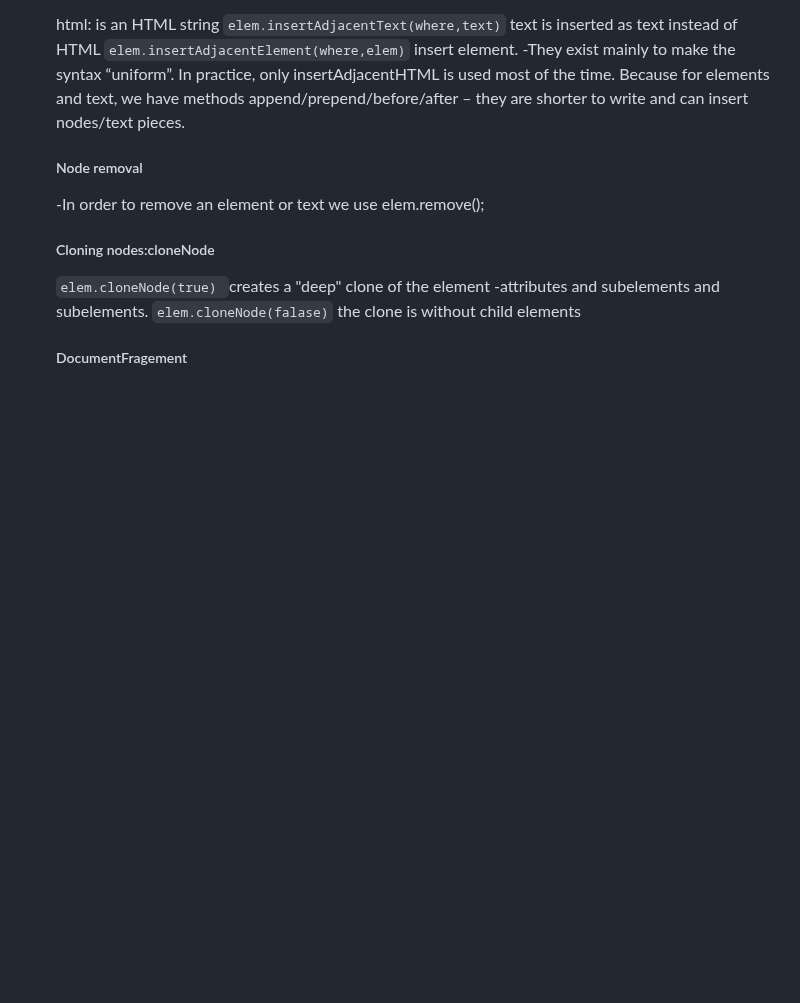
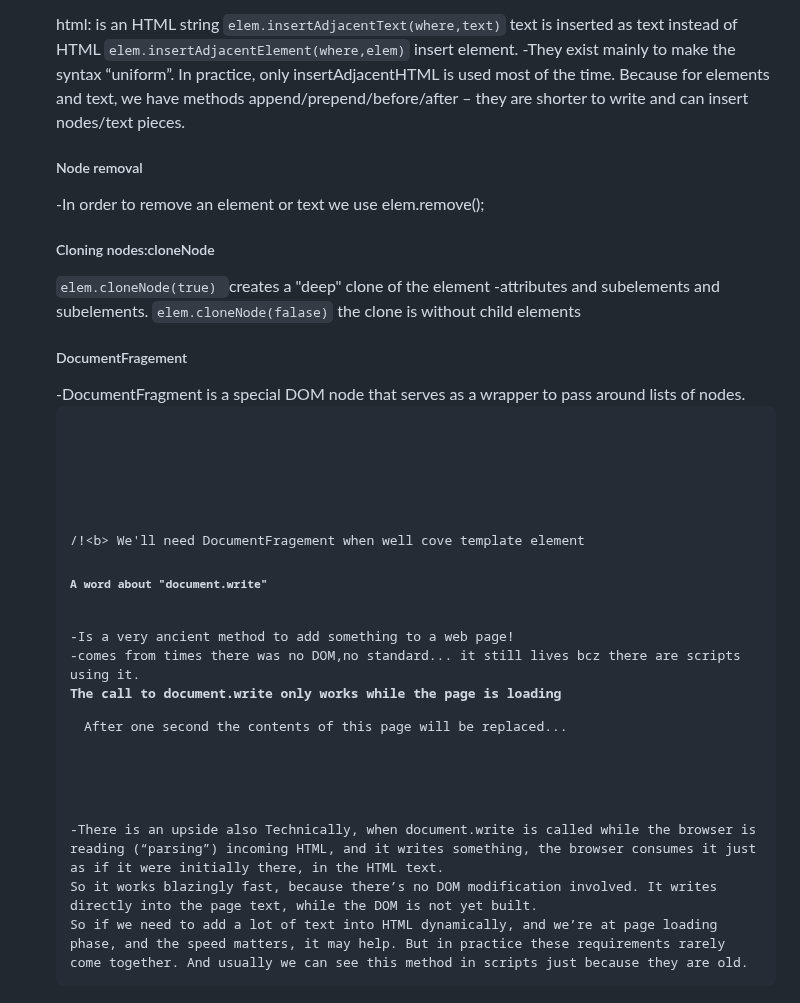
Before and after one commit to okko222/JS-Document, a Markdown page: walkingTheDOM/README.md, the part around the change. GitHub-like rendering; blank space fills up the shorter version.

```diff
--- a/walkingTheDOM/README.md
+++ b/walkingTheDOM/README.md
@@ -274,4 +274,38 @@ html: is an HTML string
   <h5>Cloning nodes:cloneNode</h5>
   <code>elem.cloneNode(true) </code>creates a "deep" clone of the element -attributes and subelements and subelements.
   <code>elem.cloneNode(falase)</code> the clone is without child elements
-  <h5>DocumentFragement</h5>
+<h5>DocumentFragement</h5>
+-DocumentFragment is a special DOM node that serves as a wrapper to pass around lists of nodes.
+<pre><code>
+  <ul id="ul"></ul>
+
+<script>
+function getListContent() {
+  let fragment = new DocumentFragment();
+
+  for(let i=1; i<=3; i++) {
+    let li = document.createElement('li');
+    li.append(i);
+    fragment.append(li);
+  }
+
+  return fragment;
+}
+
+ul.append(getListContent()); // (*)
+</script>
+</code></pre>
+/!\<b> We'll need DocumentFragement when well cove template element</b>
+<h5>A word about "document.write"</h5>
+-Is a very ancient method to add something to a web page!
+-comes from times there was no DOM,no standard... it still lives bcz there are scripts using it.
+<b>The call to document.write only works while the page is loading</b>
+<pre><code><p>After one second the contents of this page will be replaced...</p>
+<script>
+  // document.write after 1 second
+  // that's after the page loaded, so it erases the existing content
+  setTimeout(() => document.write('<b>...By this.</b>'), 1000);
+</script></code></pre>
+-There is an upside also Technically, when document.write is called while the browser is reading (“parsing”) incoming HTML, and it writes something, the browser consumes it just as if it were initially there, in the HTML text.
+So it works blazingly fast, because there’s no DOM modification involved. It writes directly into the page text, while the DOM is not yet built.
+So if we need to add a lot of text into HTML dynamically, and we’re at page loading phase, and the speed matters, it may help. But in practice these requirements rarely come together. And usually we can see this method in scripts just because they are old.
```
